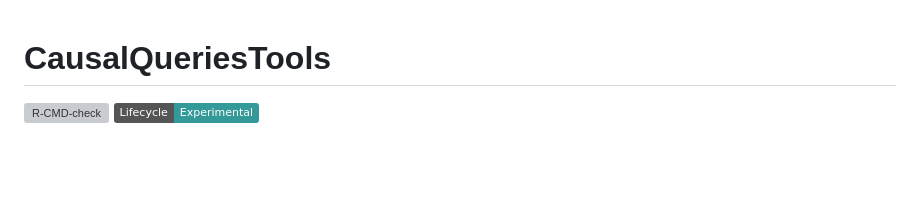
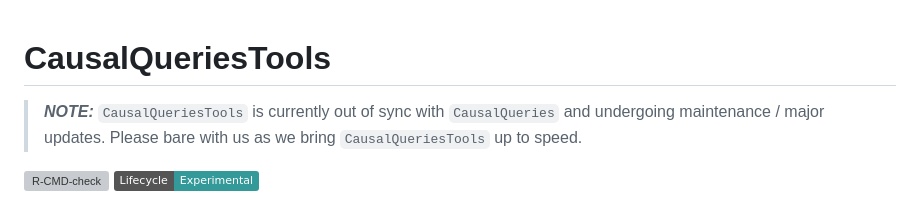
Before and after one commit to till-tietz/CausalQueriesTools, a Markdown page: README.md, the part around the change. GitHub-like rendering; badges without logos; blank space fills up the shorter version; grey boxes are pictures that could not be loaded.

```diff
--- a/README.md
+++ b/README.md
@@ -3,8 +3,11 @@
 
 # CausalQueriesTools
 
+> **_NOTE:_**  `CausalQueriesTools` is currently out of sync with `CausalQueries` and undergoing
+maintenance / major updates. Please bare with us as we bring `CausalQueriesTools`
+up to speed.
+
 <!-- badges: start -->
-
 [![R-CMD-check](https://github.com/till-tietz/CausalQueriesTools/actions/workflows/R-CMD-check.yaml/badge.svg)](https://github.com/till-tietz/CausalQueriesTools/actions/workflows/R-CMD-check.yaml)
 [![Lifecycle:Experimental](https://img.shields.io/badge/Lifecycle-Experimental-339999)](Redirect-URL)
 <!-- badges: end -->
```
